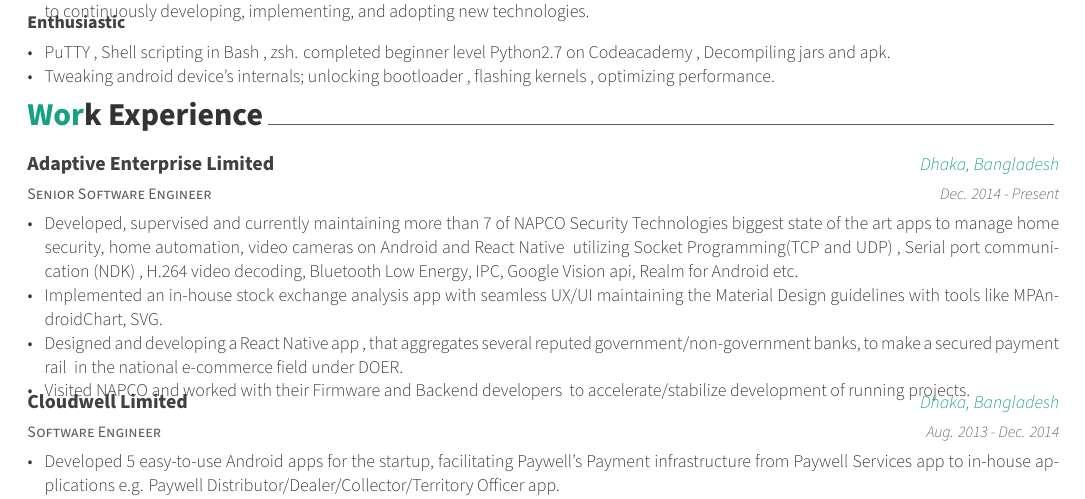
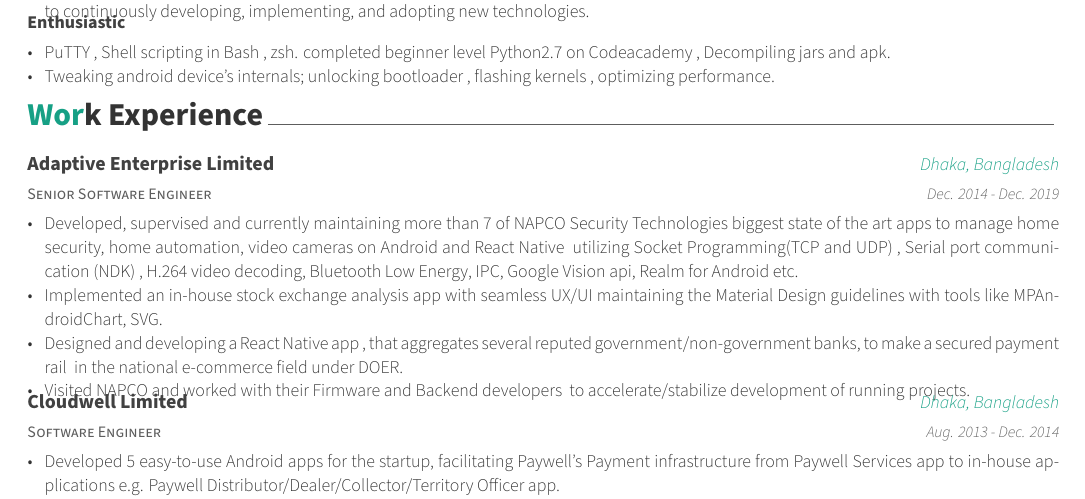
Before and after one commit to IronBlossom/R-sum-, a LaTeX CV (resume.tex, which reads resume/experience.tex): part of page 1 of 2, cut so that both start at the same text. Compiled offline with XeLaTeX.

Commit message:
Updated work experience for AEL.

```diff
--- a/resume/experience.tex
+++ b/resume/experience.tex
@@ -14,7 +14,7 @@
 {Senior Software Engineer} % Job title
 {Adaptive Enterprise Limited}{http://ael-bd.com} % Organization
 {Dhaka, Bangladesh}{https://goo.gl/maps/EV7KoqACFQ42} % Location
-{Dec. 2014 - Present} % Date(s)
+{Dec. 2014 - Dec. 2019} % Date(s)
 {
   \begin{workitems} % Description(s) of tasks/responsibilities
     \item {Developed, supervised and currently maintaining more than 7 of
```
